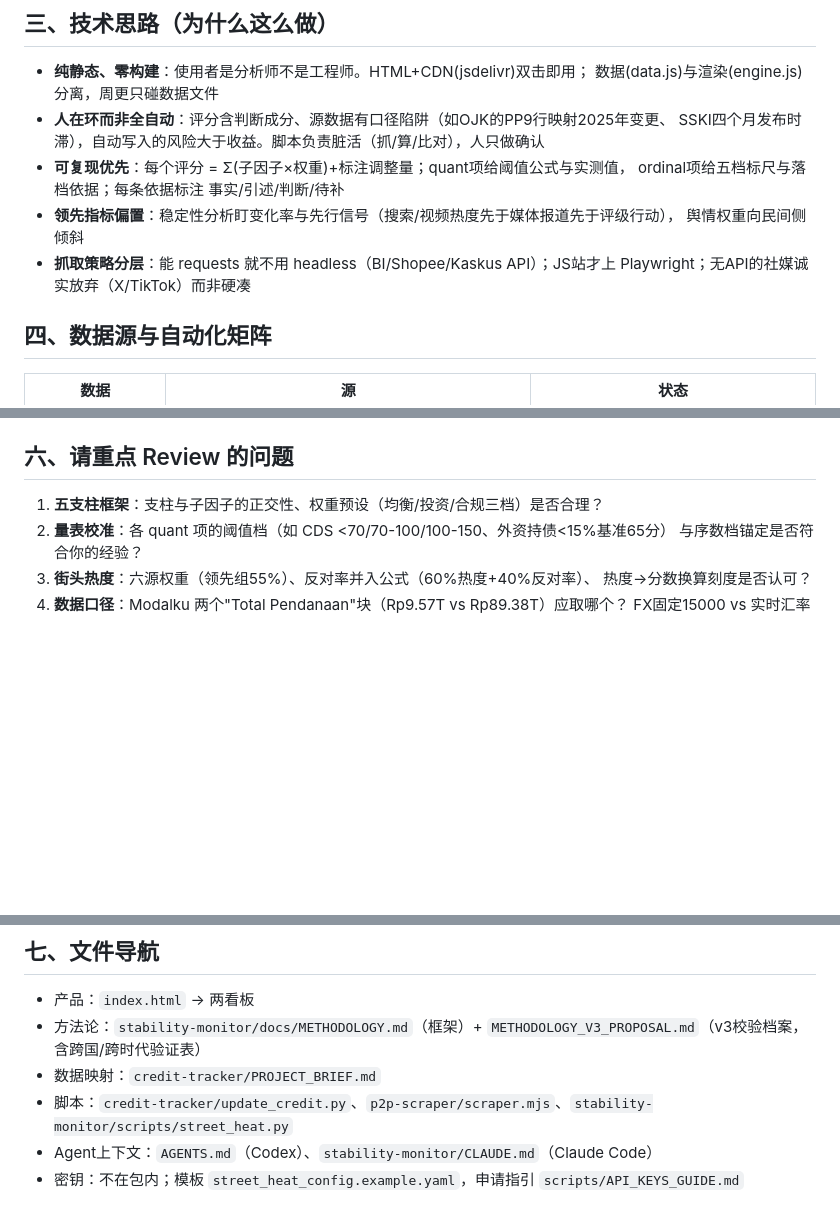
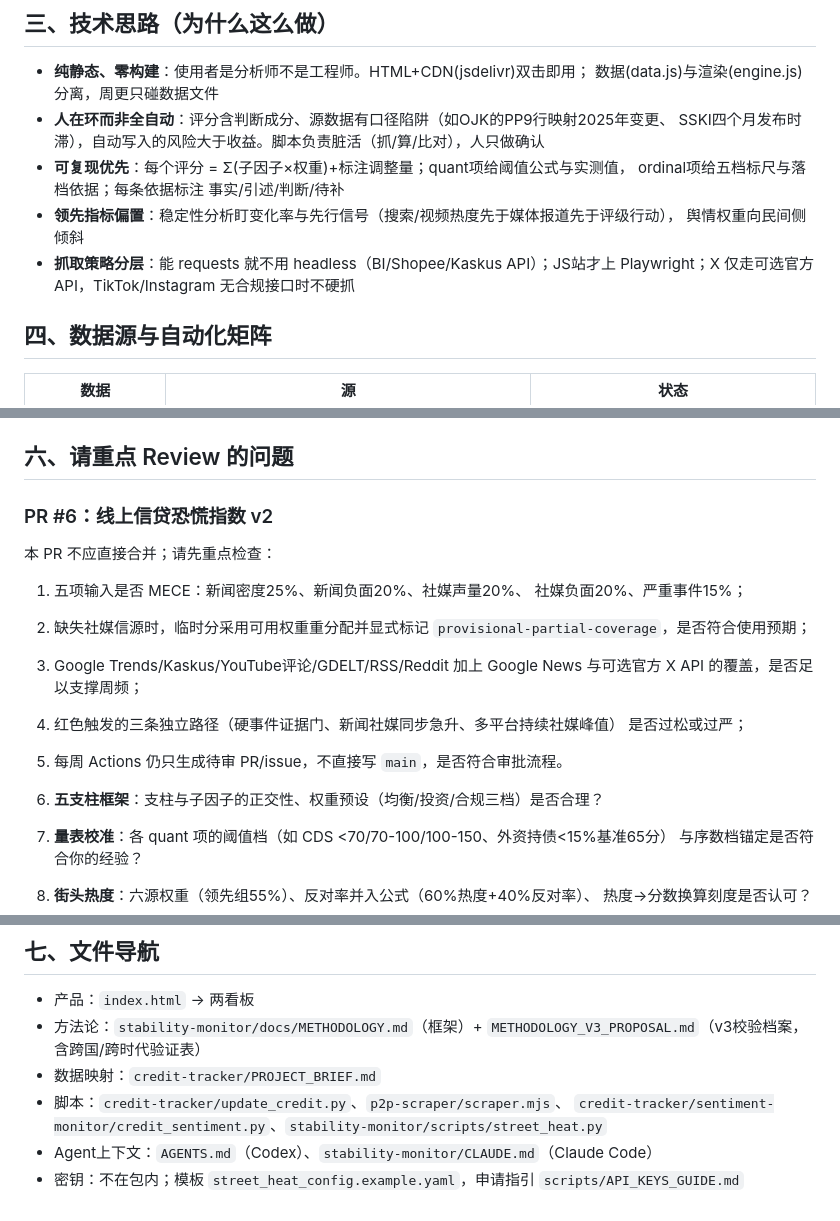
Before and after one commit to The-Wage-Slaves/indonesia-credit-and-social-tracker, a Markdown page: REVIEW.md, 3 parts joined by grey strips. Rendered like a GitHub page; blank space fills up the shorter version.

Commit message:
credit fear v2: update REVIEW.md

```diff
--- a/REVIEW.md
+++ b/REVIEW.md
@@ -43,7 +43,7 @@
 - **领先指标偏置**：稳定性分析盯变化率与先行信号（搜索/视频热度先于媒体报道先于评级行动），
   舆情权重向民间侧倾斜
 - **抓取策略分层**：能 requests 就不用 headless（BI/Shopee/Kaskus API）；JS站才上
-  Playwright；无API的社媒诚实放弃（X/TikTok）而非硬凑
+  Playwright；X 仅走可选官方 API，TikTok/Instagram 无合规接口时不硬抓
 
 ## 四、数据源与自动化矩阵
 
@@ -66,6 +66,20 @@
 
 ## 六、请重点 Review 的问题
 
+### PR #6：线上信贷恐慌指数 v2
+
+本 PR 不应直接合并；请先重点检查：
+
+1. 五项输入是否 MECE：新闻密度25%、新闻负面20%、社媒声量20%、
+   社媒负面20%、严重事件15%；
+2. 缺失社媒信源时，临时分采用可用权重重分配并显式标记
+   `provisional-partial-coverage`，是否符合使用预期；
+3. Google Trends/Kaskus/YouTube评论/GDELT/RSS/Reddit 加上 Google News
+   与可选官方 X API 的覆盖，是否足以支撑周频；
+4. 红色触发的三条独立路径（硬事件证据门、新闻社媒同步急升、多平台持续社媒峰值）
+   是否过松或过严；
+5. 每周 Actions 仍只生成待审 PR/issue，不直接写 `main`，是否符合审批流程。
+
 1. **五支柱框架**：支柱与子因子的正交性、权重预设（均衡/投资/合规三档）是否合理？
 2. **量表校准**：各 quant 项的阈值档（如 CDS <70/70-100/100-150、外资持债<15%基准65分）
    与序数档锚定是否符合你的经验？
@@ -81,6 +95,7 @@
 - 产品：`index.html` → 两看板
 - 方法论：`stability-monitor/docs/METHODOLOGY.md`（框架）+ `METHODOLOGY_V3_PROPOSAL.md`（v3校验档案，含跨国/跨时代验证表）
 - 数据映射：`credit-tracker/PROJECT_BRIEF.md`
-- 脚本：`credit-tracker/update_credit.py`、`p2p-scraper/scraper.mjs`、`stability-monitor/scripts/street_heat.py`
+- 脚本：`credit-tracker/update_credit.py`、`p2p-scraper/scraper.mjs`、
+  `credit-tracker/sentiment-monitor/credit_sentiment.py`、`stability-monitor/scripts/street_heat.py`
 - Agent上下文：`AGENTS.md`（Codex）、`stability-monitor/CLAUDE.md`（Claude Code）
 - 密钥：不在包内；模板 `street_heat_config.example.yaml`，申请指引 `scripts/API_KEYS_GUIDE.md`
```
